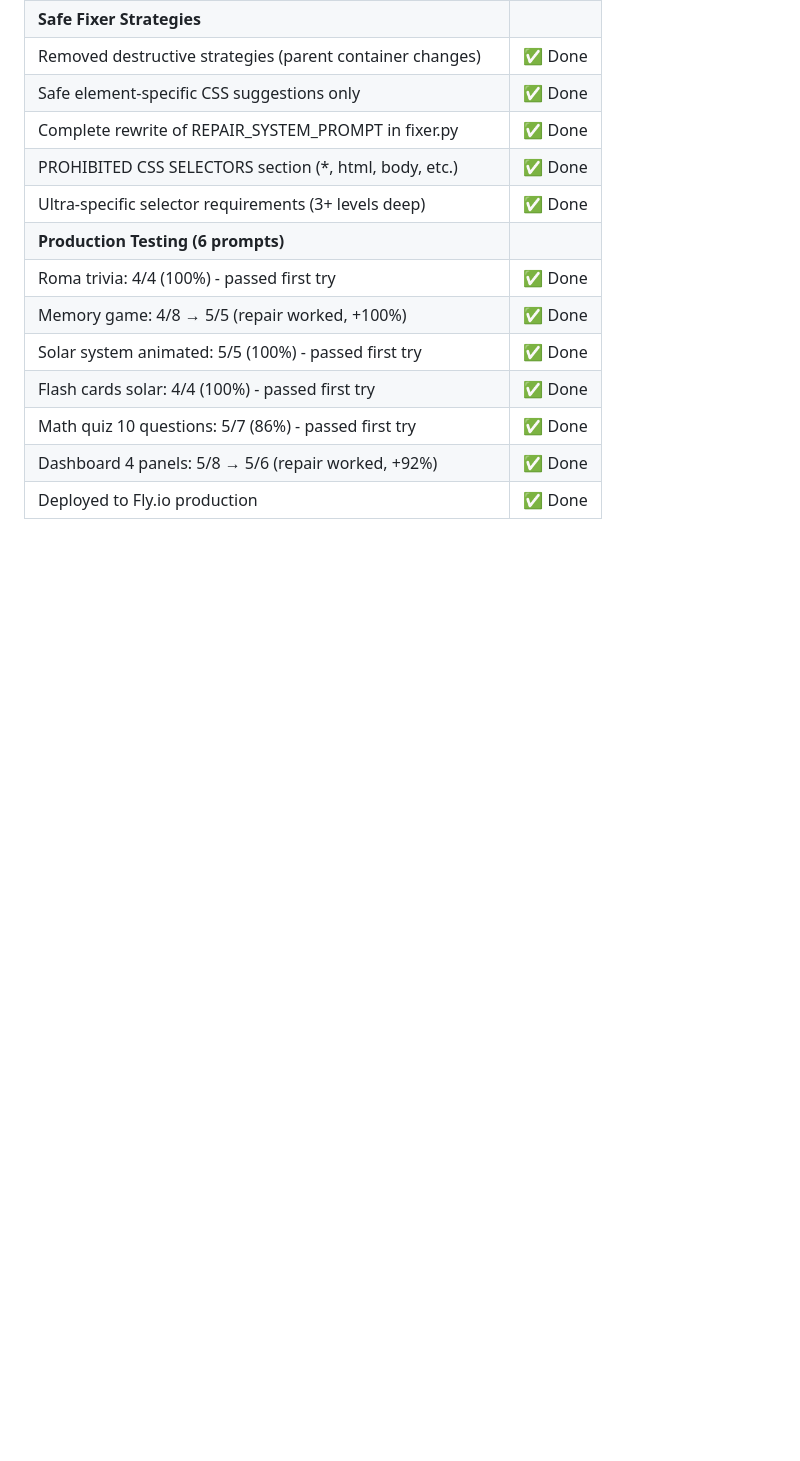
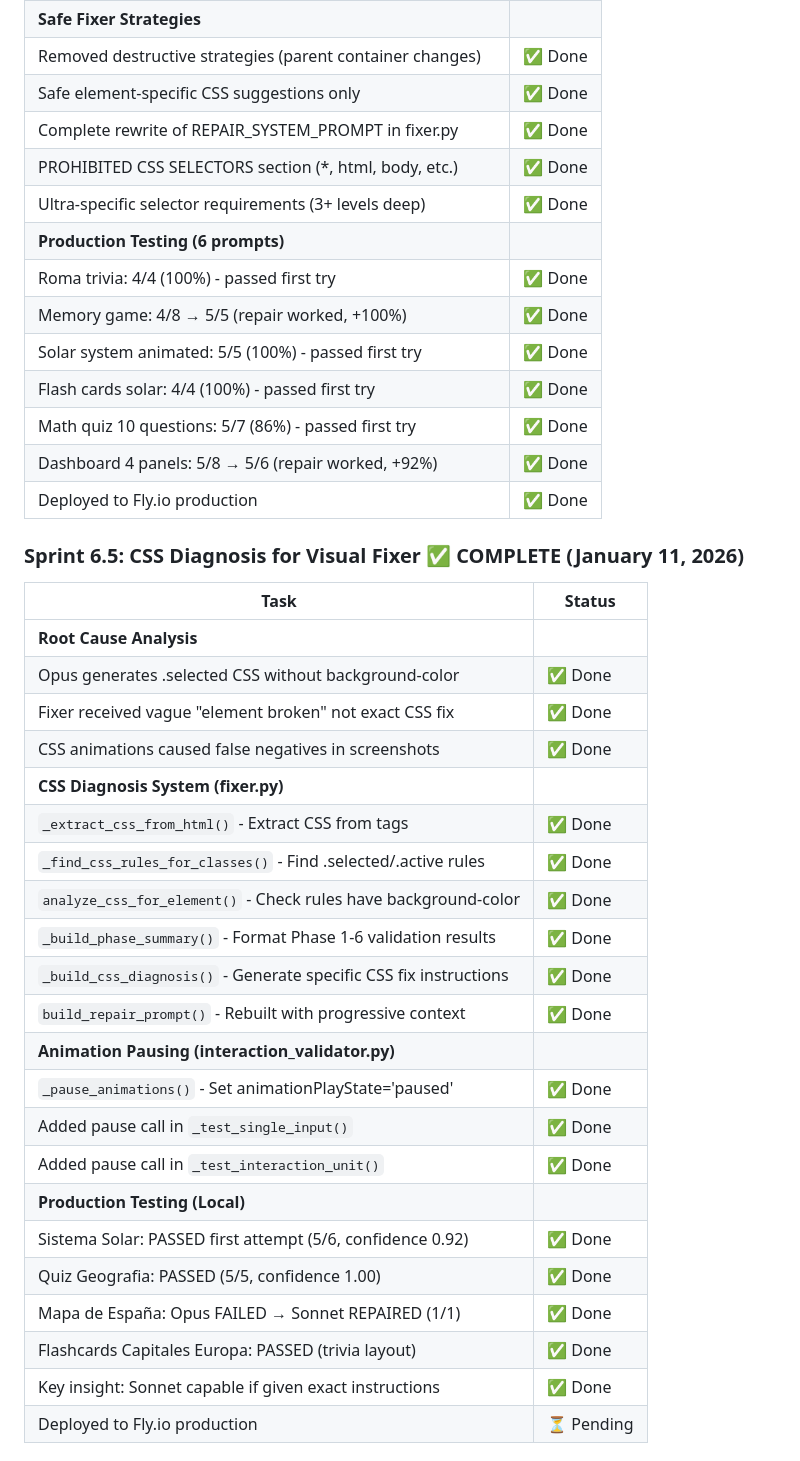
Before and after one commit to diazvaldiviav/Xentauri-os, a Markdown page: CONTEXT.md, the part around one of its changes. GitHub-like rendering; blank space fills up the shorter version.

```diff
--- a/CONTEXT.md
+++ b/CONTEXT.md
@@ -267,3 +267,30 @@ Xentauri is an intelligent screen control system that lets users operate multipl
 | Math quiz 10 questions: 5/7 (86%) - passed first try | ✅ Done |
 | Dashboard 4 panels: 5/8 → 5/6 (repair worked, +92%) | ✅ Done |
 | Deployed to Fly.io production | ✅ Done |
+
+### Sprint 6.5: CSS Diagnosis for Visual Fixer ✅ COMPLETE (January 11, 2026)
+| Task | Status |
+|------|--------|
+| **Root Cause Analysis** | |
+| Opus generates .selected CSS without background-color | ✅ Done |
+| Fixer received vague "element broken" not exact CSS fix | ✅ Done |
+| CSS animations caused false negatives in screenshots | ✅ Done |
+| **CSS Diagnosis System (fixer.py)** | |
+| `_extract_css_from_html()` - Extract CSS from <style> tags | ✅ Done |
+| `_find_css_rules_for_classes()` - Find .selected/.active rules | ✅ Done |
+| `analyze_css_for_element()` - Check rules have background-color | ✅ Done |
+| `_build_phase_summary()` - Format Phase 1-6 validation results | ✅ Done |
+| `_build_css_diagnosis()` - Generate specific CSS fix instructions | ✅ Done |
+| `build_repair_prompt()` - Rebuilt with progressive context | ✅ Done |
+| **Animation Pausing (interaction_validator.py)** | |
+| `_pause_animations()` - Set animationPlayState='paused' | ✅ Done |
+| Added pause call in `_test_single_input()` | ✅ Done |
+| Added pause call in `_test_interaction_unit()` | ✅ Done |
+| **Production Testing (Local)** | |
+| Sistema Solar: PASSED first attempt (5/6, confidence 0.92) | ✅ Done |
+| Quiz Geografia: PASSED (5/5, confidence 1.00) | ✅ Done |
+| Mapa de España: Opus FAILED → Sonnet REPAIRED (1/1) | ✅ Done |
+| Flashcards Capitales Europa: PASSED (trivia layout) | ✅ Done |
+| Key insight: Sonnet capable if given exact instructions | ✅ Done |
+| Deployed to Fly.io production | ⏳ Pending |
+
```
Also changed, not shown: other parts of CONTEXT.md (+35 -3 lines).
